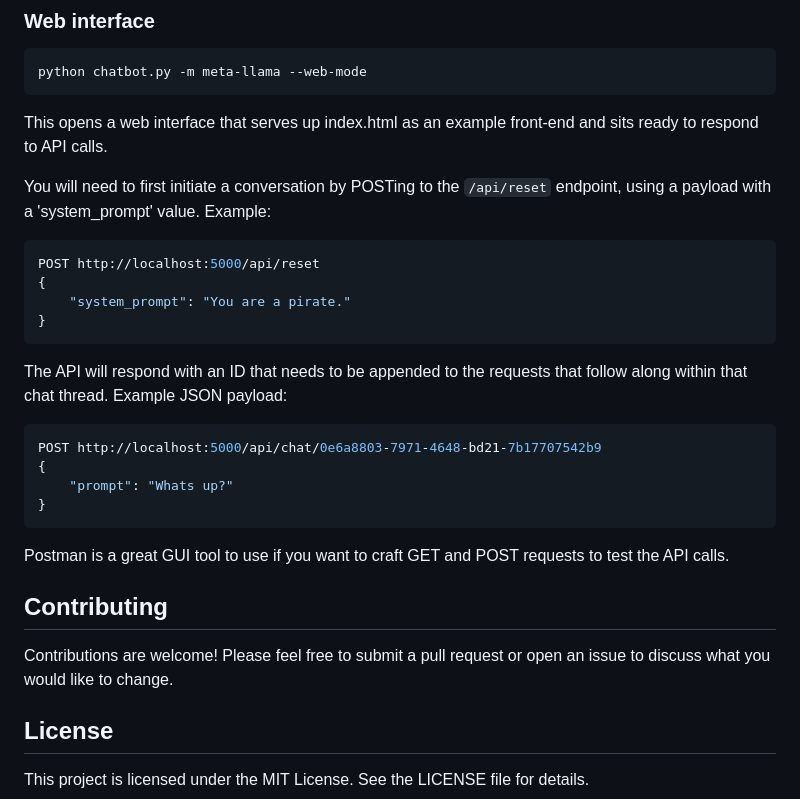
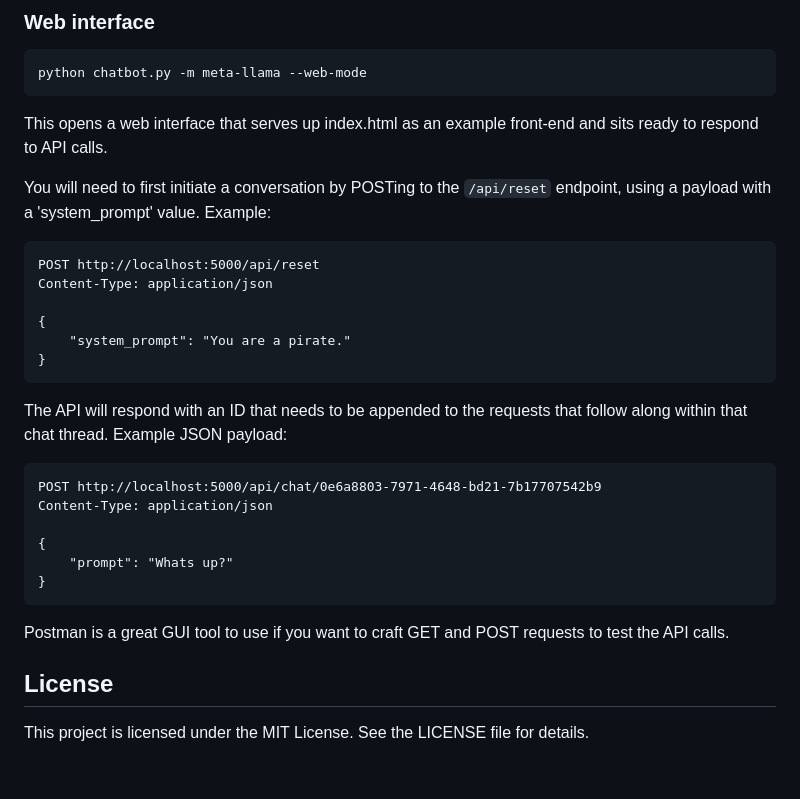
Before and after one commit to GoOcto/PersonaForge, a Markdown page: README.md, the part around the change printed below. GitHub-like rendering; blank space fills up the shorter version.

````diff
--- a/README.md
+++ b/README.md
@@ -101,8 +111,10 @@ This opens a web interface that serves up index.html as an example front-end and
 
 You will need to first initiate a conversation by POSTing to the `/api/reset` endpoint, using a payload with a 'system_prompt' value. Example:
 
-```json
+```http
 POST http://localhost:5000/api/reset
+Content-Type: application/json
+
 {
     "system_prompt": "You are a pirate."
 }
@@ -110,8 +122,10 @@ POST http://localhost:5000/api/reset
 
 The API will respond with an ID that needs to be appended to the requests that follow along within that chat thread. Example JSON payload:
 
-```json
+```http
 POST http://localhost:5000/api/chat/0e6a8803-7971-4648-bd21-7b17707542b9
+Content-Type: application/json
+
 {
     "prompt": "Whats up?"
 }
@@ -119,10 +133,6 @@ POST http://localhost:5000/api/chat/0e6a8803-7971-4648-bd21-7b17707542b9
 
 Postman is a great GUI tool to use if you want to craft GET and POST requests to test the API calls.
 
-## Contributing
-
-Contributions are welcome! Please feel free to submit a pull request or open an issue to discuss what you would like to change.
-
 ## License
 
 This project is licensed under the MIT License. See the LICENSE file for details.
````
Also changed, not shown: other parts of README.md (+10 -0 lines), screenshot/page.png (added).
